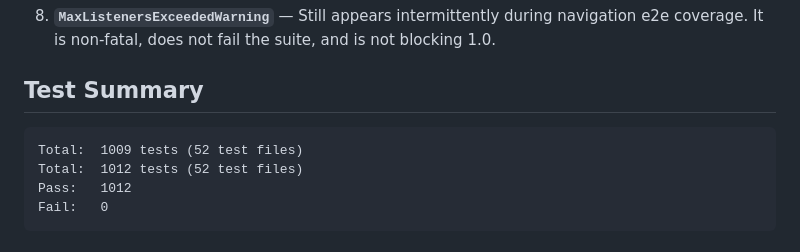
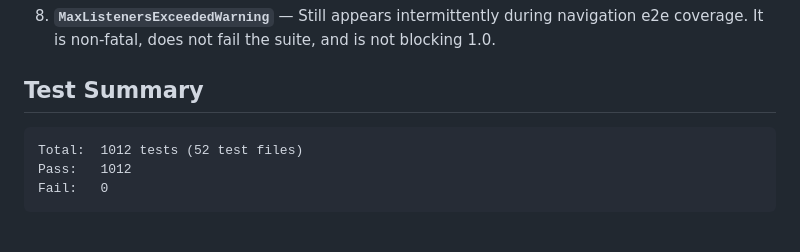
Before and after one commit to kylehgc/cypress-cli, a Markdown page: docs/READINESS_ASSESSMENT.md, the part around the change. GitHub-like rendering.

Commit message:
Update docs/READINESS_ASSESSMENT.md
Co-authored-by: Copilot <175728472+Copilot@users.noreply.github.com>

````diff
--- a/docs/READINESS_ASSESSMENT.md
+++ b/docs/READINESS_ASSESSMENT.md
@@ -96,7 +96,6 @@ The full happy path works end-to-end:
 ## Test Summary
 
 ```
-Total:  1009 tests (52 test files)
 Total:  1012 tests (52 test files)
 Pass:   1012
 Fail:   0
````
